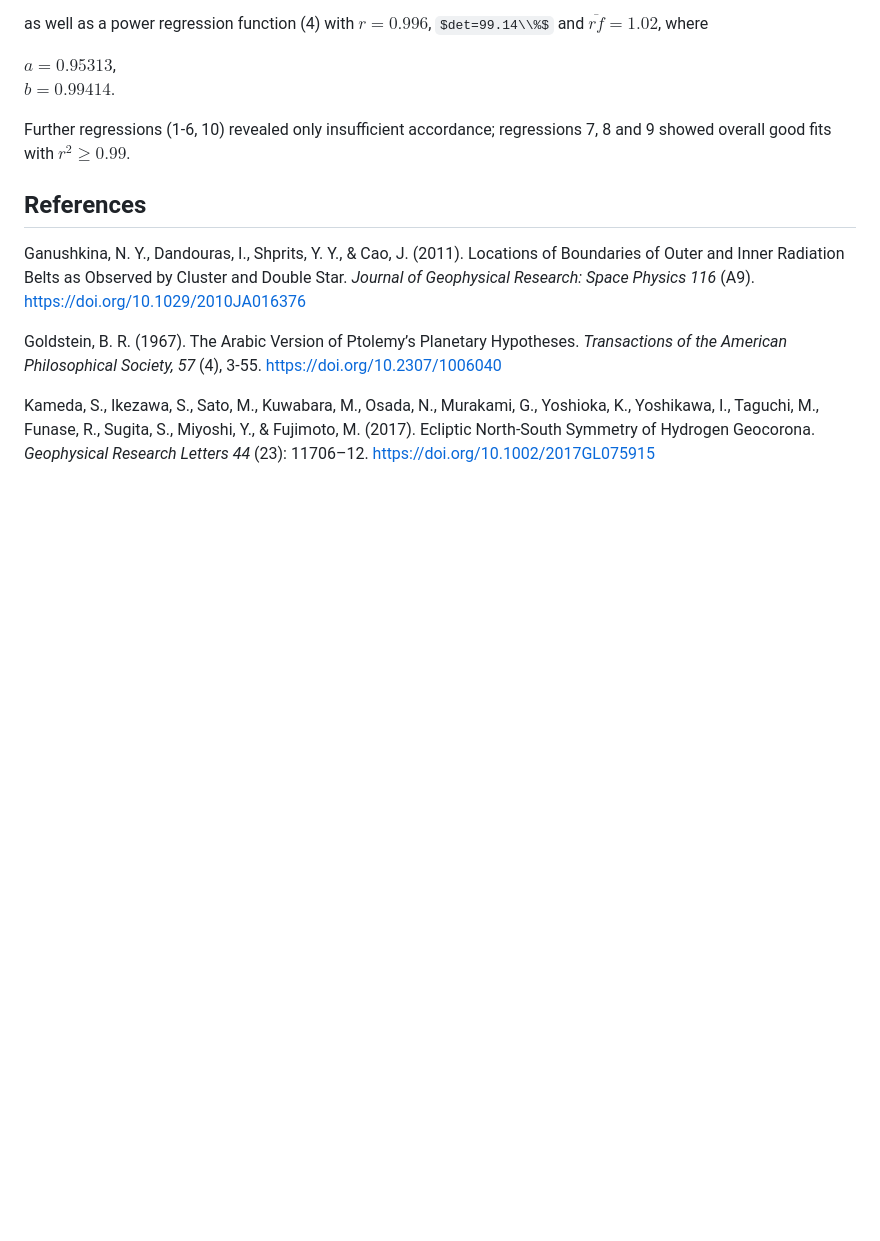
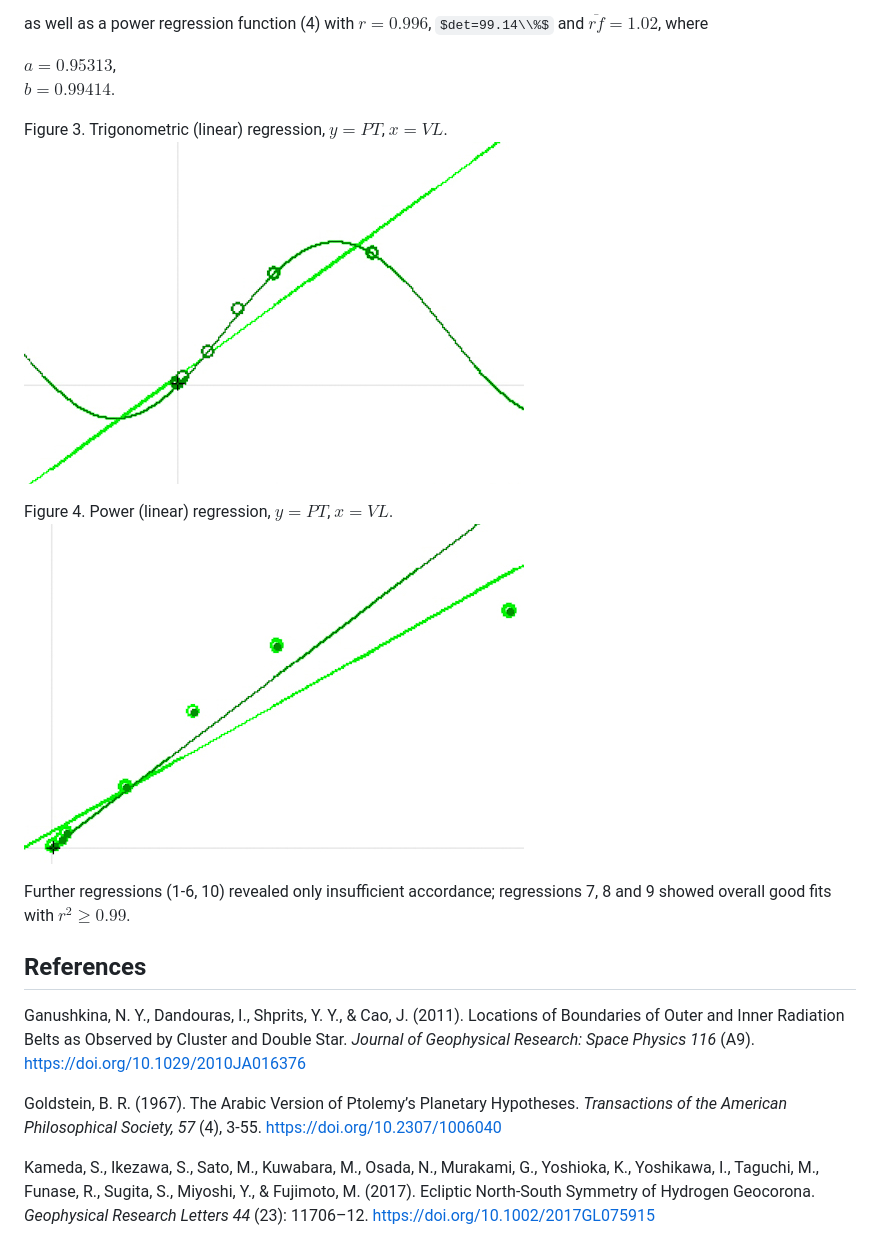
Before and after one commit to Schrausser/Velho-s-Cosmographia-tables, a Markdown page: velho_tab04.md, the part around one of its changes. Rendered like a GitHub page; pictures changed too: reg3.jpg (added), reg4.jpg (added); some formulas as TeX source; blank space fills up the shorter version.

```diff
--- a/velho_tab04.md
+++ b/velho_tab04.md
@@ -372,6 +378,12 @@ as well as a power regression function (4) with $r=0.996$, $det=99.14\\%$ and $\
 
 $a=0.95313$,
 $b=0.99414$.
+
+Figure 3. 	Trigonometric (linear) regression, $y=PT$, $x=VL$.
+![figure.\label{reg3}](reg3.jpg)
+
+Figure 4. 	Power (linear) regression, $y=PT$, $x=VL$.
+![figure.\label{reg4}](reg4.jpg)
 
 Further regressions (1-6, 10) revealed only insufficient accordance; regressions 7, 8 and 9 showed overall good fits with $r^2\ge0.99$.
 
```
Also changed, not shown: other parts of velho_tab04.md (+6 -0 lines), reg1.jpg (added), reg2.jpg (added).
